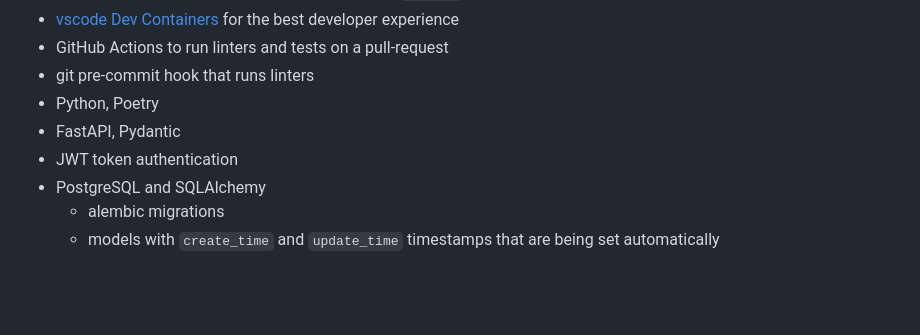
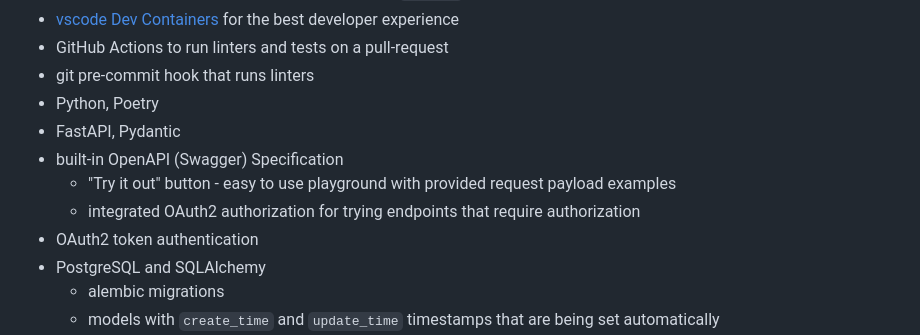
Before and after one commit to golubev/fastapi-advanced-rest-template, a Markdown page: README.md, the part around the change. Drawn GitHub-style; blank space fills up the shorter version.

```diff
--- a/README.md
+++ b/README.md
@@ -24,7 +24,10 @@ From the perspective of functional requirements the application is quite simple
 - git pre-commit hook that runs linters
 - Python, Poetry
 - FastAPI, Pydantic
-- JWT token authentication
+- built-in OpenAPI (Swagger) Specification
+  - "Try it out" button - easy to use playground with provided request payload examples
+  - integrated OAuth2 authorization for trying endpoints that require authorization
+- OAuth2 token authentication
 - PostgreSQL and SQLAlchemy
   - alembic migrations
   - models with `create_time` and `update_time` timestamps that are being set automatically
```
